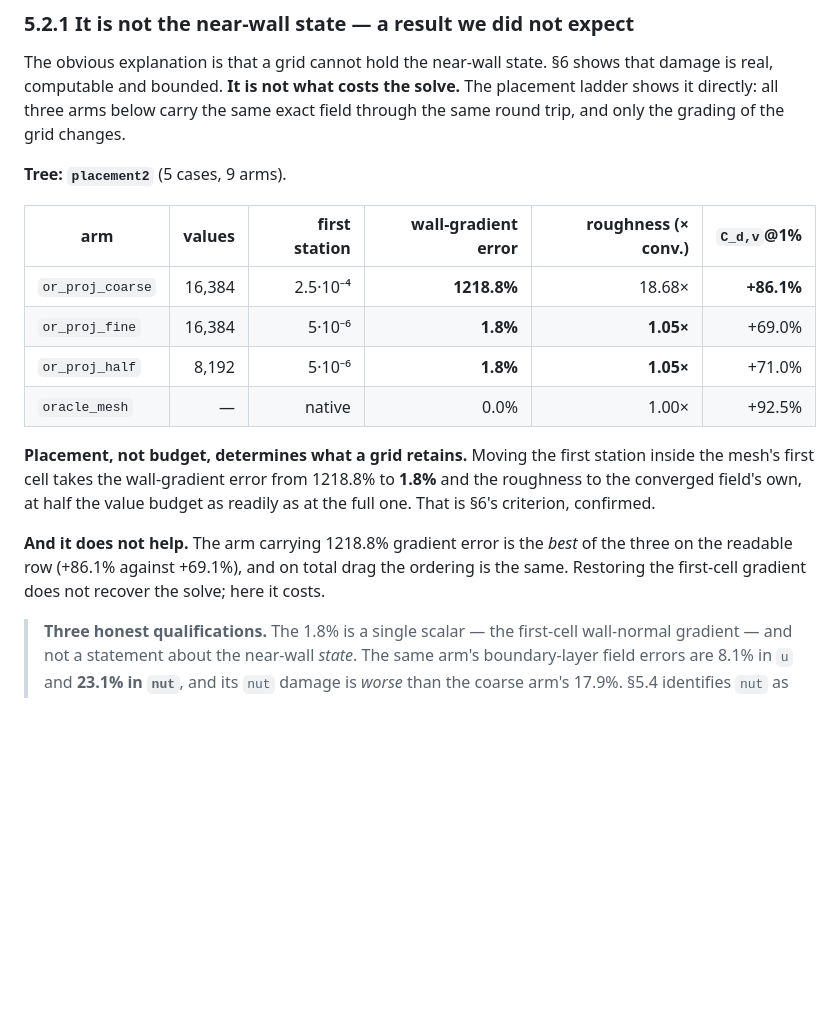
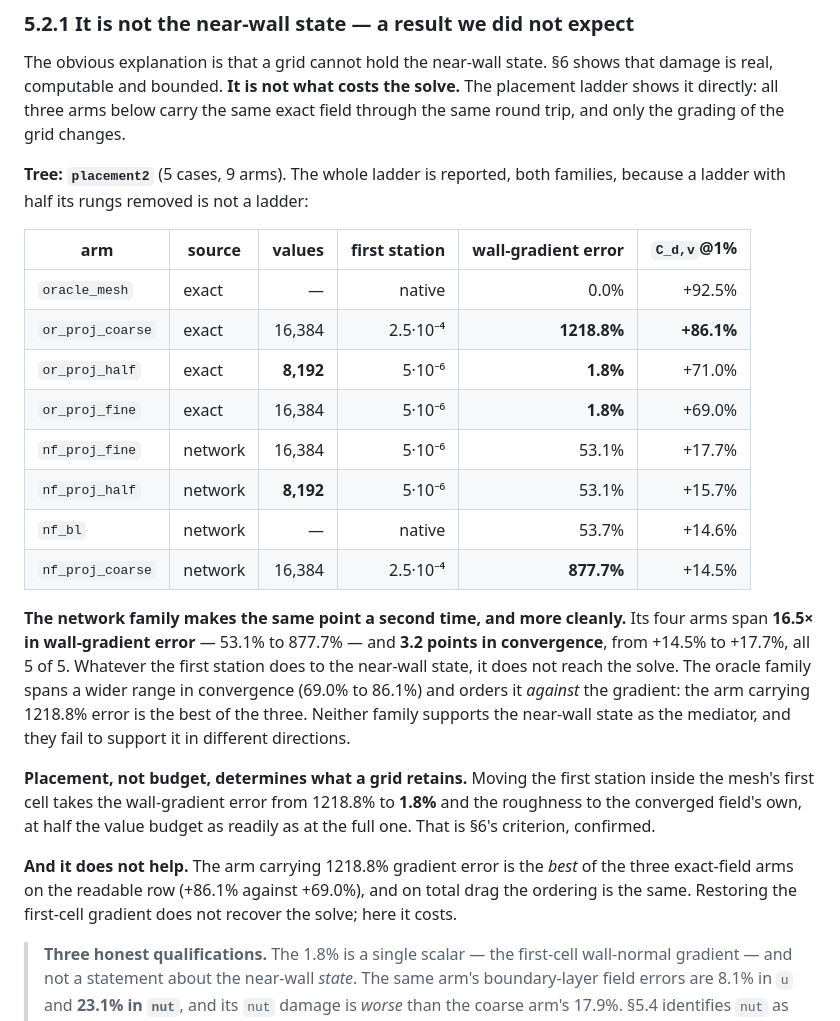
Before and after one commit to ali-kin4/neuroforge-cfd, a Markdown page: docs/paper2/DRAFT.md, the part around the change. Rendered like a GitHub page; blank space fills up the shorter version.

Commit message:
Report the whole placement ladder, not the half that suited the argument
nf_proj_fine and nf_proj_half were run, scored and then appeared nowhere in the
manuscript -- a reviewer's first blocking item, and correctly so: a ladder with
half its rungs removed is not a ladder, and omitting the network family while
reporting the oracle family looks like a choice even when it was an oversight.

Both families are now in section 5.2.1, and the network family makes the paper's
point a second time and more cleanly. Its four arms span 16.5x in wall-gradient
error -- 53.1% to 877.7% -- and 3.2 points in convergence, +14.5% to +17.7%, all
5 of 5. The oracle family spans a wider range and orders it *against* the
gradient. Neither supports the near-wall state as the mediator, and they fail to
support it in different directions, which is stronger evidence than either alone.

Co-Authored-By: Claude Opus 5 (1M context) <noreply@anthropic.com>
Claude-Session: https://claude.ai/code/session_019sRGEF1bnwVdiyiwCggxSQ

```diff
--- a/docs/paper2/DRAFT.md
+++ b/docs/paper2/DRAFT.md
@@ -735,14 +735,28 @@ that damage is real, computable and bounded. **It is not what costs the solve.**
 The placement ladder shows it directly: all three arms below carry the same exact
 field through the same round trip, and only the grading of the grid changes.
 
-**Tree: `placement2`** (5 cases, 9 arms).
-
-| arm | values | first station | wall-gradient error | roughness (× conv.) | `C_d,v`@1% |
-|---|---:|---:|---:|---:|---:|
-| `or_proj_coarse` | 16,384 | 2.5·10⁻⁴ | **1218.8%** | 18.68× | **+86.1%** |
-| `or_proj_fine` | 16,384 | 5·10⁻⁶ | **1.8%** | **1.05×** | +69.0% |
-| `or_proj_half` | 8,192 | 5·10⁻⁶ | **1.8%** | **1.05×** | +71.0% |
-| `oracle_mesh` | — | native | 0.0% | 1.00× | +92.5% |
+**Tree: `placement2`** (5 cases, 9 arms). The whole ladder is reported, both
+families, because a ladder with half its rungs removed is not a ladder:
+
+| arm | source | values | first station | wall-gradient error | `C_d,v`@1% |
+|---|---|---:|---:|---:|---:|
+| `oracle_mesh` | exact | — | native | 0.0% | +92.5% |
+| `or_proj_coarse` | exact | 16,384 | 2.5·10⁻⁴ | **1218.8%** | **+86.1%** |
+| `or_proj_half` | exact | **8,192** | 5·10⁻⁶ | **1.8%** | +71.0% |
+| `or_proj_fine` | exact | 16,384 | 5·10⁻⁶ | **1.8%** | +69.0% |
+| `nf_proj_fine` | network | 16,384 | 5·10⁻⁶ | 53.1% | +17.7% |
+| `nf_proj_half` | network | **8,192** | 5·10⁻⁶ | 53.1% | +15.7% |
+| `nf_bl` | network | — | native | 53.7% | +14.6% |
+| `nf_proj_coarse` | network | 16,384 | 2.5·10⁻⁴ | **877.7%** | +14.5% |
+
+**The network family makes the same point a second time, and more cleanly.**
+Its four arms span **16.5× in wall-gradient error** — 53.1% to 877.7% — and
+**3.2 points in convergence**, from +14.5% to +17.7%, all 5 of 5. Whatever the
+first station does to the near-wall state, it does not reach the solve. The
+oracle family spans a wider range in convergence (69.0% to 86.1%) and orders it
+*against* the gradient: the arm carrying 1218.8% error is the best of the three.
+Neither family supports the near-wall state as the mediator, and they fail to
+support it in different directions.
 
 **Placement, not budget, determines what a grid retains.** Moving the first
 station inside the mesh's first cell takes the wall-gradient error from 1218.8%
@@ -750,9 +764,9 @@ to **1.8%** and the roughness to the converged field's own, at half the value
 budget as readily as at the full one. That is §6's criterion, confirmed.
 
 **And it does not help.** The arm carrying 1218.8% gradient error is the *best*
-of the three on the readable row (+86.1% against +69.1%), and on total drag the
-ordering is the same. Restoring the first-cell gradient does not recover the
-solve; here it costs.
+of the three exact-field arms on the readable row (+86.1% against +69.0%), and on
+total drag the ordering is the same. Restoring the first-cell gradient does not
+recover the solve; here it costs.
 
 > **Three honest qualifications.** The 1.8% is a single scalar — the first-cell
 > wall-normal gradient — and not a statement about the near-wall *state*. The
```
